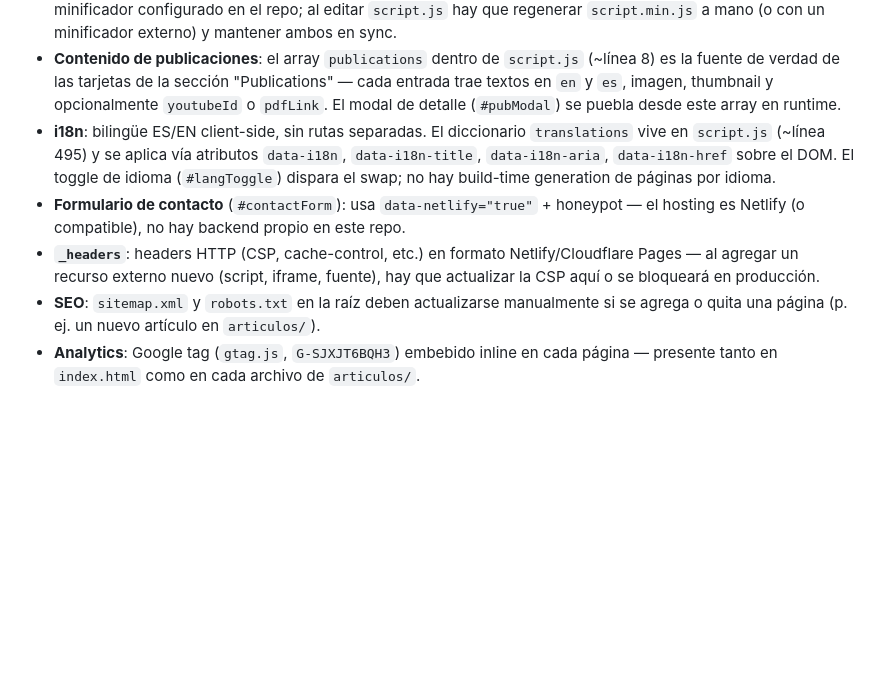
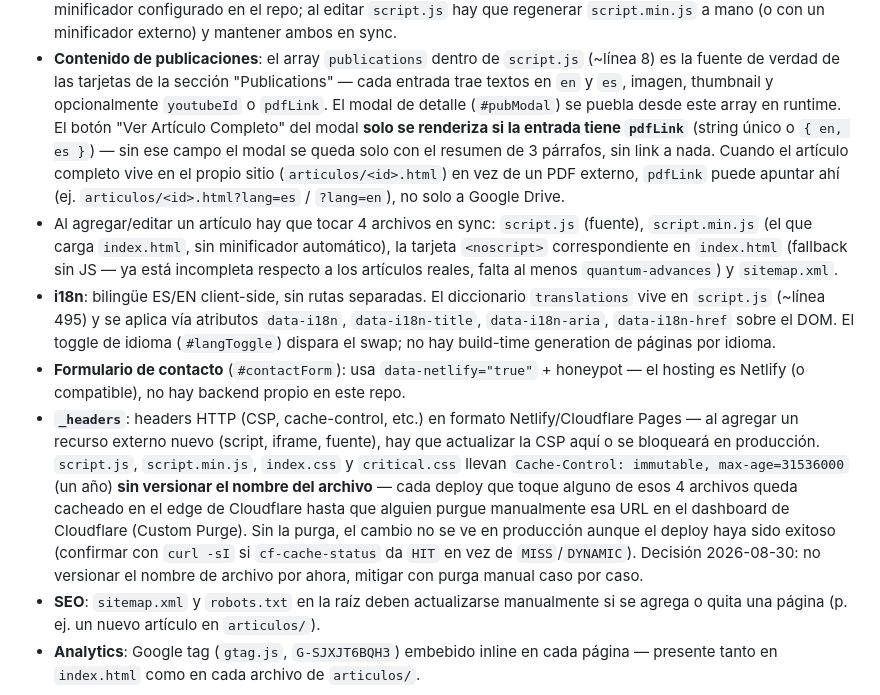
Before and after one commit to juankal/jorgemuro, a Markdown page: CLAUDE.md, the part around the change. Rendered like a GitHub page; blank space fills up the shorter version.

Commit message:
docs: update CLAUDE.md with article sync and Cloudflare cache notes

```diff
--- a/CLAUDE.md
+++ b/CLAUDE.md
@@ -35,7 +35,15 @@ Para previsualizar cambios localmente, sirve el directorio con cualquier servido
 - **Contenido de publicaciones**: el array `publications` dentro de `script.js` (~línea 8) es la
   fuente de verdad de las tarjetas de la sección "Publications" — cada entrada trae textos en `en`
   y `es`, imagen, thumbnail y opcionalmente `youtubeId` o `pdfLink`. El modal de detalle
-  (`#pubModal`) se puebla desde este array en runtime.
+  (`#pubModal`) se puebla desde este array en runtime. El botón "Ver Artículo Completo" del modal
+  **solo se renderiza si la entrada tiene `pdfLink`** (string único o `{ en, es }`) — sin ese campo
+  el modal se queda solo con el resumen de 3 párrafos, sin link a nada. Cuando el artículo completo
+  vive en el propio sitio (`articulos/<id>.html`) en vez de un PDF externo, `pdfLink` puede apuntar
+  ahí (ej. `articulos/<id>.html?lang=es` / `?lang=en`), no solo a Google Drive.
+- Al agregar/editar un artículo hay que tocar 4 archivos en sync: `script.js` (fuente), `script.min.js`
+  (el que carga `index.html`, sin minificador automático), la tarjeta `<noscript>` correspondiente en
+  `index.html` (fallback sin JS — ya está incompleta respecto a los artículos reales, falta al menos
+  `quantum-advances`) y `sitemap.xml`.
 - **i18n**: bilingüe ES/EN client-side, sin rutas separadas. El diccionario `translations` vive en
   `script.js` (~línea 495) y se aplica vía atributos `data-i18n`, `data-i18n-title`,
   `data-i18n-aria`, `data-i18n-href` sobre el DOM. El toggle de idioma (`#langToggle`) dispara el
@@ -44,7 +52,13 @@ Para previsualizar cambios localmente, sirve el directorio con cualquier servido
   Netlify (o compatible), no hay backend propio en este repo.
 - **`_headers`**: headers HTTP (CSP, cache-control, etc.) en formato Netlify/Cloudflare Pages — al
   agregar un recurso externo nuevo (script, iframe, fuente), hay que actualizar la CSP aquí o se
-  bloqueará en producción.
+  bloqueará en producción. `script.js`, `script.min.js`, `index.css` y `critical.css` llevan
+  `Cache-Control: immutable, max-age=31536000` (un año) **sin versionar el nombre del archivo** —
+  cada deploy que toque alguno de esos 4 archivos queda cacheado en el edge de Cloudflare hasta que
+  alguien purgue manualmente esa URL en el dashboard de Cloudflare (Custom Purge). Sin la purga, el
+  cambio no se ve en producción aunque el deploy haya sido exitoso (confirmar con `curl -sI` si
+  `cf-cache-status` da `HIT` en vez de `MISS`/`DYNAMIC`). Decisión 2026-08-30: no versionar el
+  nombre de archivo por ahora, mitigar con purga manual caso por caso.
 - **SEO**: `sitemap.xml` y `robots.txt` en la raíz deben actualizarse manualmente si se agrega o
   quita una página (p. ej. un nuevo artículo en `articulos/`).
 - **Analytics**: Google tag (`gtag.js`, `G-SJXJT6BQH3`) embebido inline en cada página — presente
```
